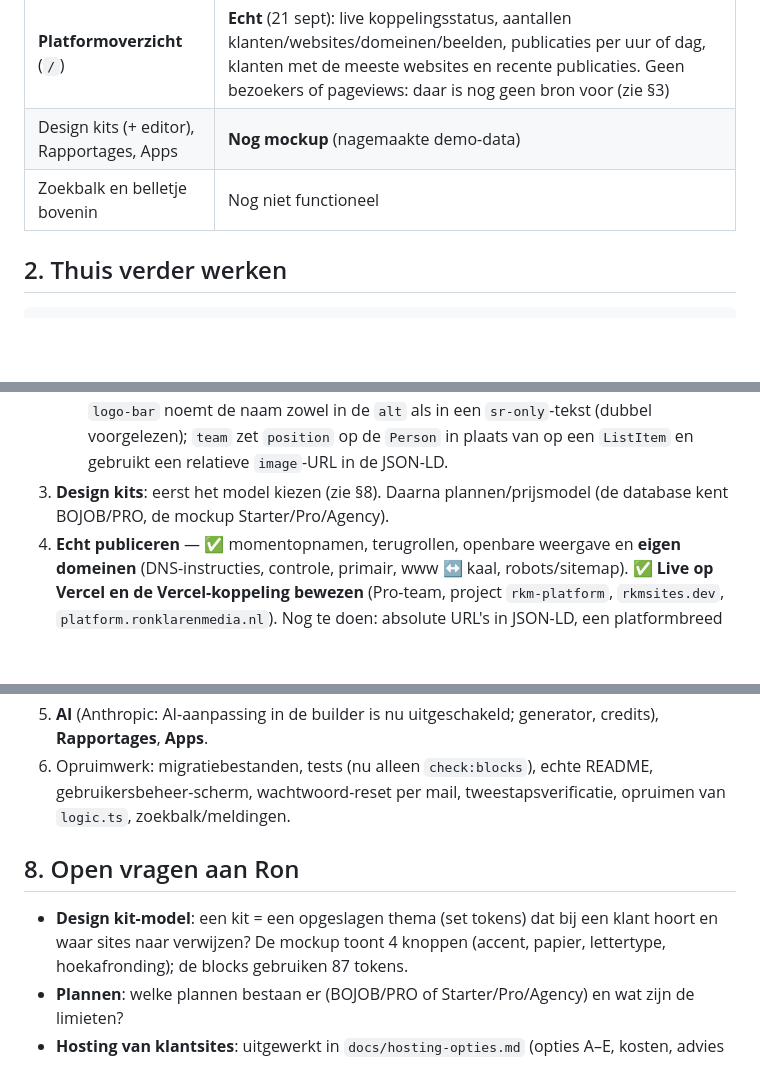
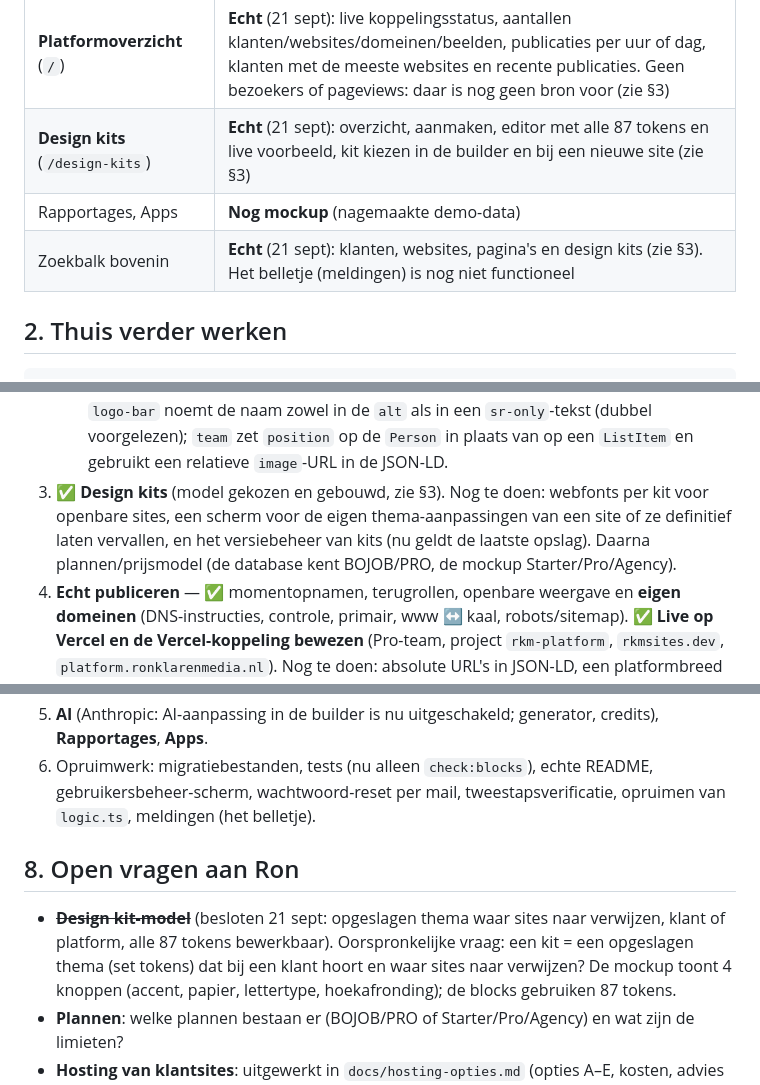
Before and after one commit to ronklarenmedia/cms, a Markdown page: docs/STATUS.md, 3 parts joined by grey strips. GitHub-like rendering; blank space fills up the shorter version.

```diff
--- a/docs/STATUS.md
+++ b/docs/STATUS.md
@@ -21,8 +21,9 @@ uit **blocks** (herbruikbare secties in code) met **thema-tokens**; noordster is
 | Header/footer per site, SEO per pagina | Echt (zie §3) |
 | Instellingen | Deels echt: **Algemeen**, **Koppelingen** (status), **Team & rollen**, **Beveiliging** (sessies). De overige tabs tonen "volgt" met wat ze nodig hebben (zie §3) |
 | **Platformoverzicht** (`/`) | **Echt** (21 sept): live koppelingsstatus, aantallen klanten/websites/domeinen/beelden, publicaties per uur of dag, klanten met de meeste websites en recente publicaties. Geen bezoekers of pageviews: daar is nog geen bron voor (zie §3) |
-| Design kits (+ editor), Rapportages, Apps | **Nog mockup** (nagemaakte demo-data) |
-| Zoekbalk en belletje bovenin | Nog niet functioneel |
+| **Design kits** (`/design-kits`) | **Echt** (21 sept): overzicht, aanmaken, editor met alle 87 tokens en live voorbeeld, kit kiezen in de builder en bij een nieuwe site (zie §3) |
+| Rapportages, Apps | **Nog mockup** (nagemaakte demo-data) |
+| Zoekbalk bovenin | **Echt** (21 sept): klanten, websites, pagina's en design kits (zie §3). Het belletje (meldingen) is nog niet functioneel |
 
 ## 2. Thuis verder werken
 
@@ -265,7 +292,8 @@ controle staat in **elke pagina en server-actie** via `src/lib/session.ts` (`req
      (hoort `role="img"` te krijgen); `logo-bar` noemt de naam zowel in de `alt` als in een `sr-only`-tekst (dubbel
      voorgelezen); `team` zet `position` op de `Person` in plaats van op een `ListItem` en gebruikt een relatieve
      `image`-URL in de JSON-LD.
-3. **Design kits**: eerst het model kiezen (zie §8). Daarna plannen/prijsmodel (de database kent BOJOB/PRO, de mockup
+3. ✅ **Design kits** (model gekozen en gebouwd, zie §3). Nog te doen: webfonts per kit voor openbare sites, een scherm voor de eigen thema-aanpassingen van een site of ze definitief laten vervallen,
+   en het versiebeheer van kits (nu geldt de laatste opslag). Daarna plannen/prijsmodel (de database kent BOJOB/PRO, de mockup
    Starter/Pro/Agency).
 4. **Echt publiceren** — ✅ momentopnamen, terugrollen, openbare weergave en **eigen domeinen** (DNS-instructies, controle, primair, www ↔ kaal, robots/sitemap).
    ✅ **Live op Vercel en de Vercel-koppeling bewezen** (Pro-team, project `rkm-platform`, `rkmsites.dev`, `platform.ronklarenmedia.nl`). Nog te doen: absolute URL's in JSON-LD, een platformbreed domeinenoverzicht onder Instellingen → Domeinen, automatisch periodiek controleren van
@@ -274,11 +302,11 @@ controle staat in **elke pagina en server-actie** via `src/lib/session.ts` (`req
    **Platform-dashboard** (✅ klaar, zie §3; bezoekers en pageviews wachten op een analytics-bron).
 5. **AI** (Anthropic: AI-aanpassing in de builder is nu uitgeschakeld; generator, credits), **Rapportages**, **Apps**.
 6. Opruimwerk: migratiebestanden, tests (nu alleen `check:blocks`), echte README, gebruikersbeheer-scherm,
-   wachtwoord-reset per mail, tweestapsverificatie, opruimen van `logic.ts`, zoekbalk/meldingen.
+   wachtwoord-reset per mail, tweestapsverificatie, opruimen van `logic.ts`, meldingen (het belletje).
 
 ## 8. Open vragen aan Ron
 
-- **Design kit-model**: een kit = een opgeslagen thema (set tokens) dat bij een klant hoort en waar sites naar
+- ~~**Design kit-model**~~ (besloten 21 sept: opgeslagen thema waar sites naar verwijzen, klant of platform, alle 87 tokens bewerkbaar). Oorspronkelijke vraag: een kit = een opgeslagen thema (set tokens) dat bij een klant hoort en waar sites naar
   verwijzen? De mockup toont 4 knoppen (accent, papier, lettertype, hoekafronding); de blocks gebruiken 87 tokens.
 - **Plannen**: welke plannen bestaan er (BOJOB/PRO of Starter/Pro/Agency) en wat zijn de limieten?
 - **Hosting van klantsites**: uitgewerkt in `docs/hosting-opties.md` (opties A–E, kosten, advies en vier vragen). Advies: één multi-tenant
```
Also changed, not shown: other parts of docs/STATUS.md (+28 -0 lines).
